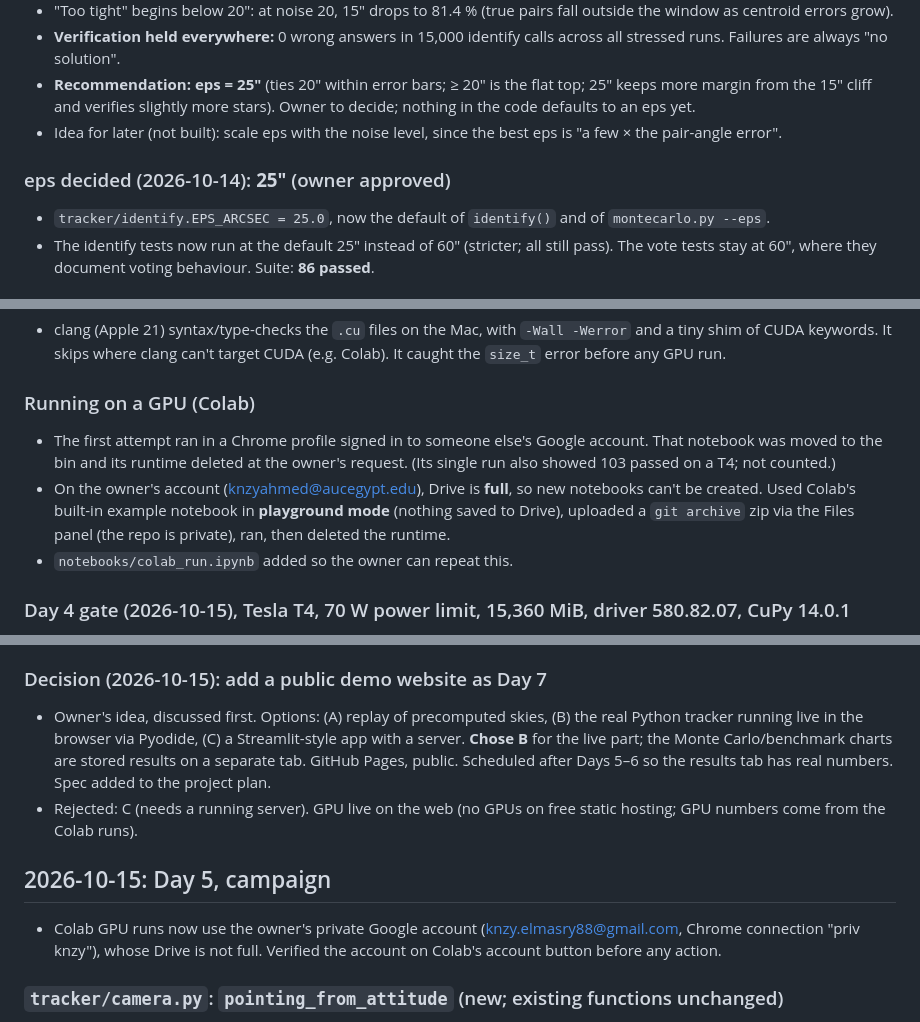
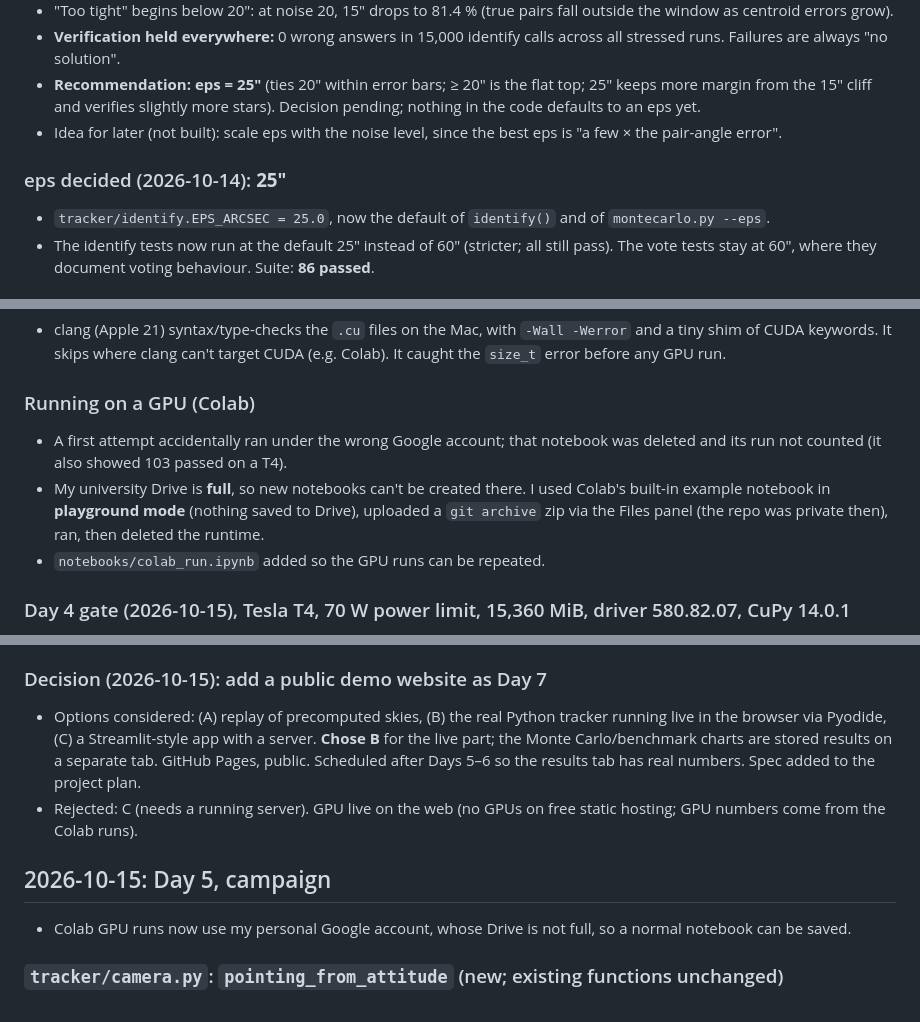
Before and after one commit to KnzyAhmed/star-tracker-gpu, a Markdown page: BUILD_LOG.md, 3 parts joined by grey strips. GitHub-like rendering.

Commit message:
Docs: BUILD_LOG and LEARNING in the first person; remove personal account details

```diff
--- a/BUILD_LOG.md
+++ b/BUILD_LOG.md
@@ -167,10 +167,10 @@ not the catalog's 266k. Each star has ~26 pairs voting for it, so the trade-off
 - "Too tight" begins below 20″: at noise 20, 15″ drops to 81.4 % (true pairs fall outside the window as centroid errors grow).
 - **Verification held everywhere:** 0 wrong answers in 15,000 identify calls across all stressed runs. Failures are always "no solution".
 - **Recommendation: eps = 25″** (ties 20″ within error bars; ≥ 20″ is the flat top; 25″ keeps more margin from the 15″ cliff and
-  verifies slightly more stars). Owner to decide; nothing in the code defaults to an eps yet.
+  verifies slightly more stars). Decision pending; nothing in the code defaults to an eps yet.
 - Idea for later (not built): scale eps with the noise level, since the best eps is "a few × the pair-angle error".
 
-### eps decided (2026-10-14): **25″** (owner approved)
+### eps decided (2026-10-14): **25″**
 - `tracker/identify.EPS_ARCSEC = 25.0`, now the default of `identify()` and of `montecarlo.py --eps`.
 - The identify tests now run at the default 25″ instead of 60″ (stricter; all still pass). The vote tests stay at 60″,
   where they document voting behaviour. Suite: **86 passed**.
@@ -229,11 +229,11 @@ not the catalog's 266k. Each star has ~26 pairs voting for it, so the trade-off
   target CUDA (e.g. Colab). It caught the `size_t` error before any GPU run.
 
 ### Running on a GPU (Colab)
-- The first attempt ran in a Chrome profile signed in to someone else's Google account. That notebook was moved to the bin and its runtime deleted
-  at the owner's request. (Its single run also showed 103 passed on a T4; not counted.)
-- On the owner's account (knzyahmed@aucegypt.edu), Drive is **full**, so new notebooks can't be created. Used Colab's built-in example notebook in
-  **playground mode** (nothing saved to Drive), uploaded a `git archive` zip via the Files panel (the repo is private), ran, then deleted the runtime.
-- `notebooks/colab_run.ipynb` added so the owner can repeat this.
+- A first attempt accidentally ran under the wrong Google account; that notebook was deleted and its run not counted
+  (it also showed 103 passed on a T4).
+- My university Drive is **full**, so new notebooks can't be created there. I used Colab's built-in example notebook in
+  **playground mode** (nothing saved to Drive), uploaded a `git archive` zip via the Files panel (the repo was private then), ran, then deleted the runtime.
+- `notebooks/colab_run.ipynb` added so the GPU runs can be repeated.
 
 ### Day 4 gate (2026-10-15), Tesla T4, 70 W power limit, 15,360 MiB, driver 580.82.07, CuPy 14.0.1
 - `pytest -q tests/`: **109 passed, 3 skipped** (the 3 skips are the clang checks). All 10 GPU tests passed.
@@ -246,15 +246,14 @@ not the catalog's 266k. Each star has ~26 pairs voting for it, so the trade-off
 - **GATE: PASS.** Noise off → GPU image equals CPU to float32 tolerance; same stars detected.
 
 ### Decision (2026-10-15): add a public demo website as Day 7
-- Owner's idea, discussed first. Options: (A) replay of precomputed skies, (B) the real Python tracker running live in the browser
+- Options considered: (A) replay of precomputed skies, (B) the real Python tracker running live in the browser
   via Pyodide, (C) a Streamlit-style app with a server. **Chose B** for the live part; the Monte Carlo/benchmark charts are stored
   results on a separate tab. GitHub Pages, public. Scheduled after Days 5–6 so the results tab has real numbers. Spec added to the project plan.
 - Rejected: C (needs a running server). GPU live on the web (no GPUs on free static hosting; GPU numbers come from the Colab runs).
 
 ## 2026-10-15: Day 5, campaign
 
-- Colab GPU runs now use the owner's private Google account (knzy.elmasry88@gmail.com, Chrome connection "priv knzy"), whose Drive
-  is not full. Verified the account on Colab's account button before any action.
+- Colab GPU runs now use my personal Google account, whose Drive is not full, so a normal notebook can be saved.
 
 ### `tracker/camera.py`: `pointing_from_attitude` (new; existing functions unchanged)
 - **Built.** Boresight → RA (mod 360), Dec (atan2), roll from the camera x-axis against attitude_from_pointing(ra, dec, 0).
```
Also changed, not shown: other parts of BUILD_LOG.md (+12 -12 lines), LEARNING.md (+1 -1 lines).
